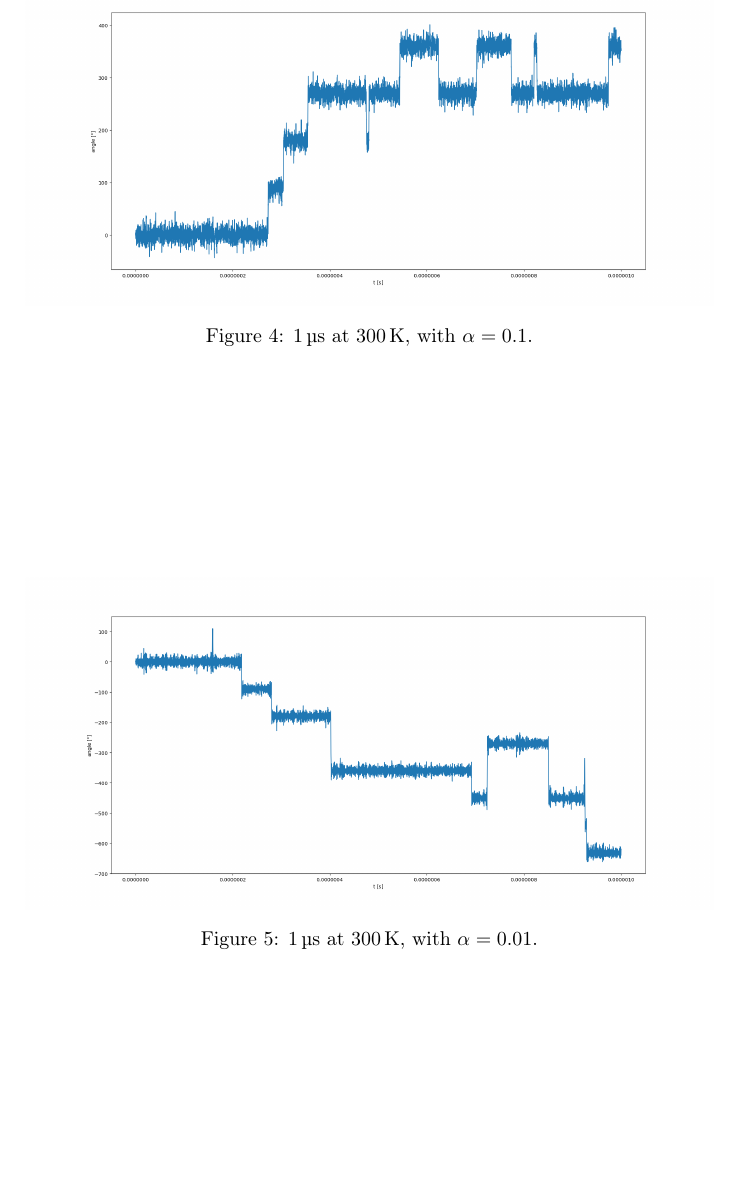
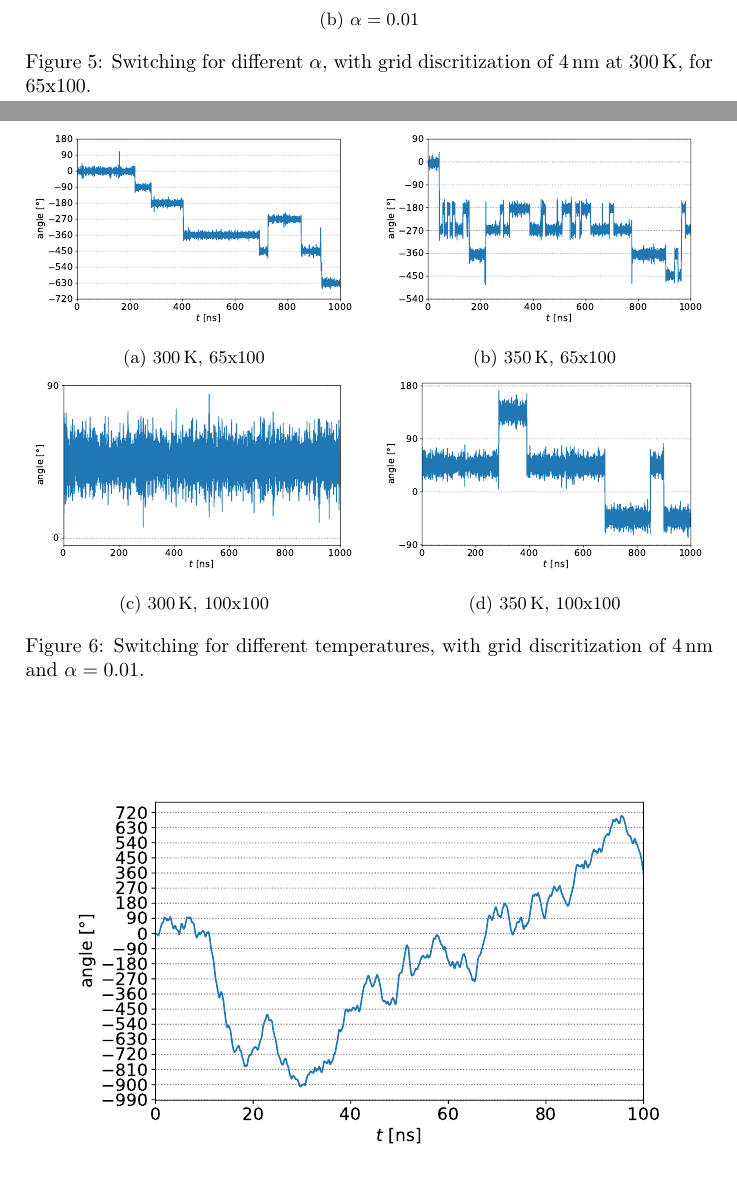
Before and after one commit to JonathanMaes/MasterproefLaTeX, a LaTeX document (main.tex): part of page 9 of 11 before the commit and two parts of pages 10 and 11 of 13 after it, the two joined at a grey line, cut at the place of the change, the shorter picture padded with empty space. Compiled offline with pdfLaTeX.

Commit message:
Update on Overleaf.

```diff
--- a/main.tex
+++ b/main.tex
@@ -224,4 +261 @@ After running for \SI{1}{\micro\second} at \SI{300}{\kelvin}, with shape \SI{65}
 \begin{figure}
-    \centering
-    \includegraphics[width=1.0\columnwidth]{Figures/biaxial_island/table_1µs_alpha0.1_300K.png}
-    \caption{\SI{1}{\micro\second} at \SI{300}{\kelvin}, with $\alpha=0.1$.}
@@ -229,9 +269,50 @@ After running for \SI{1}{\micro\second} at \SI{300}{\kelvin}, with shape \SI{65}
+     \hfill
+     \begin{subfigure}[b]{0.75\textwidth}
+         \centering
+         \includegraphics[width=\textwidth]{Figures/biaxial_island/Switching/65x100_300K_alpha0.01_1µs_4nm.pdf}
+         \caption{$\alpha = 0.01$}
+         \label{fig:switching-alpha-0.01}
+     \end{subfigure}
+        \caption{Switching for different $\alpha$, with grid discritization of \SI{4}{\nano\metre} at \SI{300}{\kelvin}, for 65x100.}
+        \label{fig:switching-alpha}
+\end{figure}
+
+\begin{figure}
+     \centering
+     \begin{subfigure}[b]{0.49\textwidth}
+         \centering
+         \includegraphics[width=\textwidth]{Figures/biaxial_island/Switching/65x100_300K_alpha0.01_1µs_4nm.pdf}
+         \caption{\SI{300}{\kelvin}, 65x100}
+         \label{fig:switching-temp-300-65x100}
+     \end{subfigure}
+     \hfill
+     \begin{subfigure}[b]{0.49\textwidth}
+         \centering
+         \includegraphics[width=\textwidth]{Figures/biaxial_island/Switching/65x100_350K_alpha0.01_1µs_4nm.pdf}
+         \caption{\SI{350}{\kelvin}, 65x100}
+         \label{fig:switching-temp-350-65x100}
+     \end{subfigure}
+     \begin{subfigure}[b]{0.49\textwidth}
+         \centering
+         \includegraphics[width=\textwidth]{Figures/biaxial_island/Switching/100x100_300K_alpha0.01_1µs_4nm.pdf}
+         \caption{\SI{300}{\kelvin}, 100x100}
+         \label{fig:switching-temp-300-100x100}
+     \end{subfigure}
+     \hfill
+     \begin{subfigure}[b]{0.49\textwidth}
+         \centering
+         \includegraphics[width=\textwidth]{Figures/biaxial_island/Switching/100x100_350K_alpha0.01_1µs_4nm.pdf}
+         \caption{\SI{350}{\kelvin}, 100x100}
+         \label{fig:switching-temp-350-100x100}
+     \end{subfigure}
+        \caption{Switching for different temperatures, with grid discritization of \SI{4}{\nano\metre} and $\alpha = 0.01$.}
+        \label{fig:switching-temp}
 \end{figure}
 \begin{figure}
     \centering
-    \includegraphics[width=1.0\columnwidth]{Figures/biaxial_island/table_1µs_alpha0.01_300K.png}
-    \caption{\SI{1}{\micro\second} at \SI{300}{\kelvin}, with $\alpha=0.01$.}
-    \label{fig:biaxial_island:1microsecond_300K_alpha0.01}
+    \includegraphics[width=0.9\columnwidth]{Figures/biaxial_island/Switching/49x100_300K_alpha0.01_100ns_2nm.pdf}
+    \caption{Switching for a long ellipse axis of \SI{49}{\nano\metre}, which has a very low energy barrier, with grid discretization of \SI{2}{\nano\metre} at \SI{300}{\kelvin} and $\alpha = 0.01$.}
+    \label{fig:switching-49x100-300}
 \end{figure}
 
 
```
Also changed, not shown: Figures/biaxial_island/Barrier/Plus_100_0.1-1_aPi4_B0.001.pdf (added), Figures/biaxial_island/Switching/100x100_300K_alpha0.01_1µs.pdf (deleted), Figures/biaxial_island/Switching/100x100_300K_alpha0.01_1µs_4nm.pdf (added), Figures/biaxial_island/Switching/100x100_350K_alpha0.01_1µs_4nm.pdf (added), Figures/biaxial_island/Switching/49x100_300K_alpha0.01_100ns_2nm.pdf (added), Figures/biaxial_island/Switching/65x100_300K_alpha0.01_1µs.pdf (deleted), Figures/biaxial_island/Switching/65x100_300K_alpha0.01_1µs_4nm.pdf (added), Figures/biaxial_island/Switching/65x100_300K_alpha0.1_1µs.pdf (deleted), Figures/biaxial_island/Switching/65x100_300K_alpha0.1_1µs_4nm.pdf (added), Figures/biaxial_island/Switching/65x100_350K_alpha0.01_1µs_4nm.pdf (added), Figures/biaxial_island/table_1µs_alpha0.01_300K.png (deleted), Figures/biaxial_island/table_1µs_alpha0.1_300K.png (deleted), main.tex (75 more changed lines).
